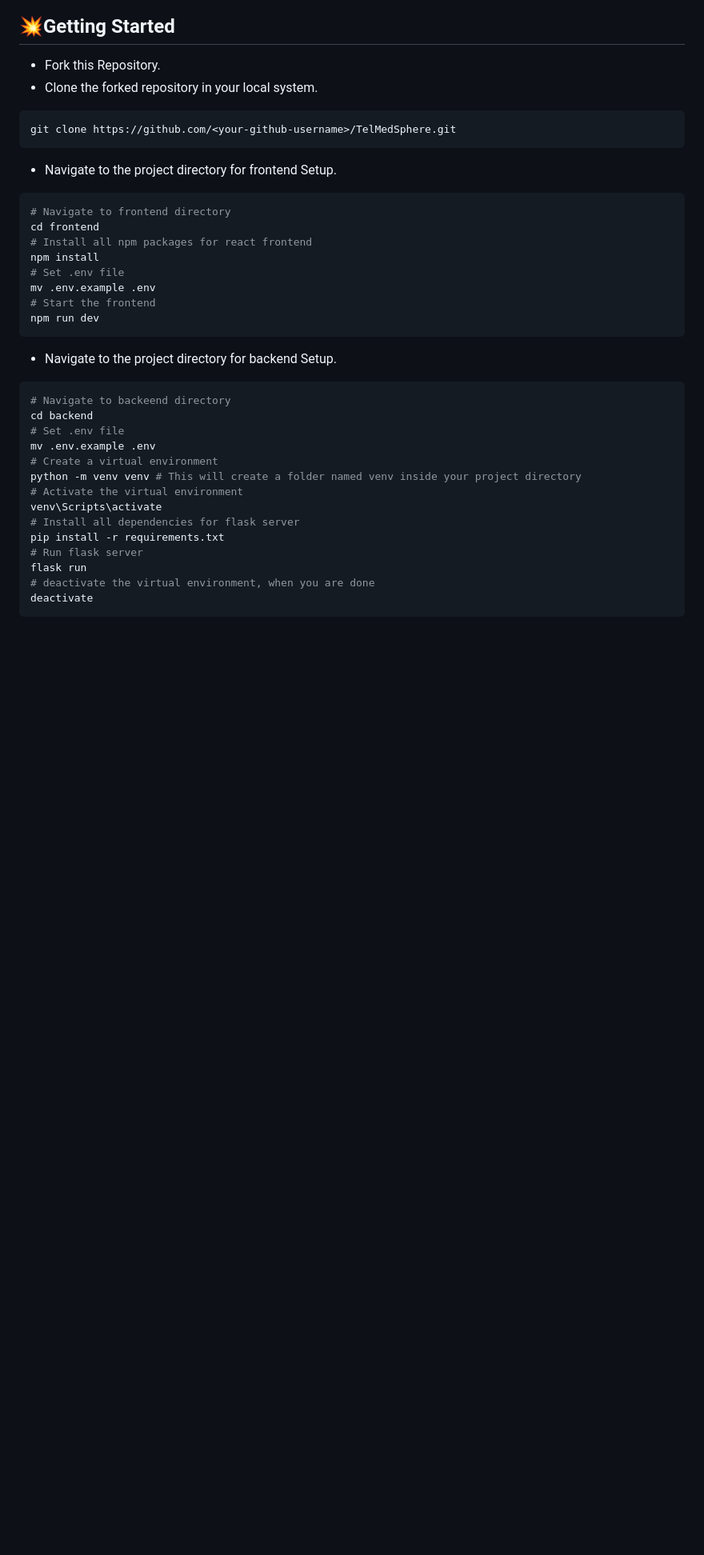
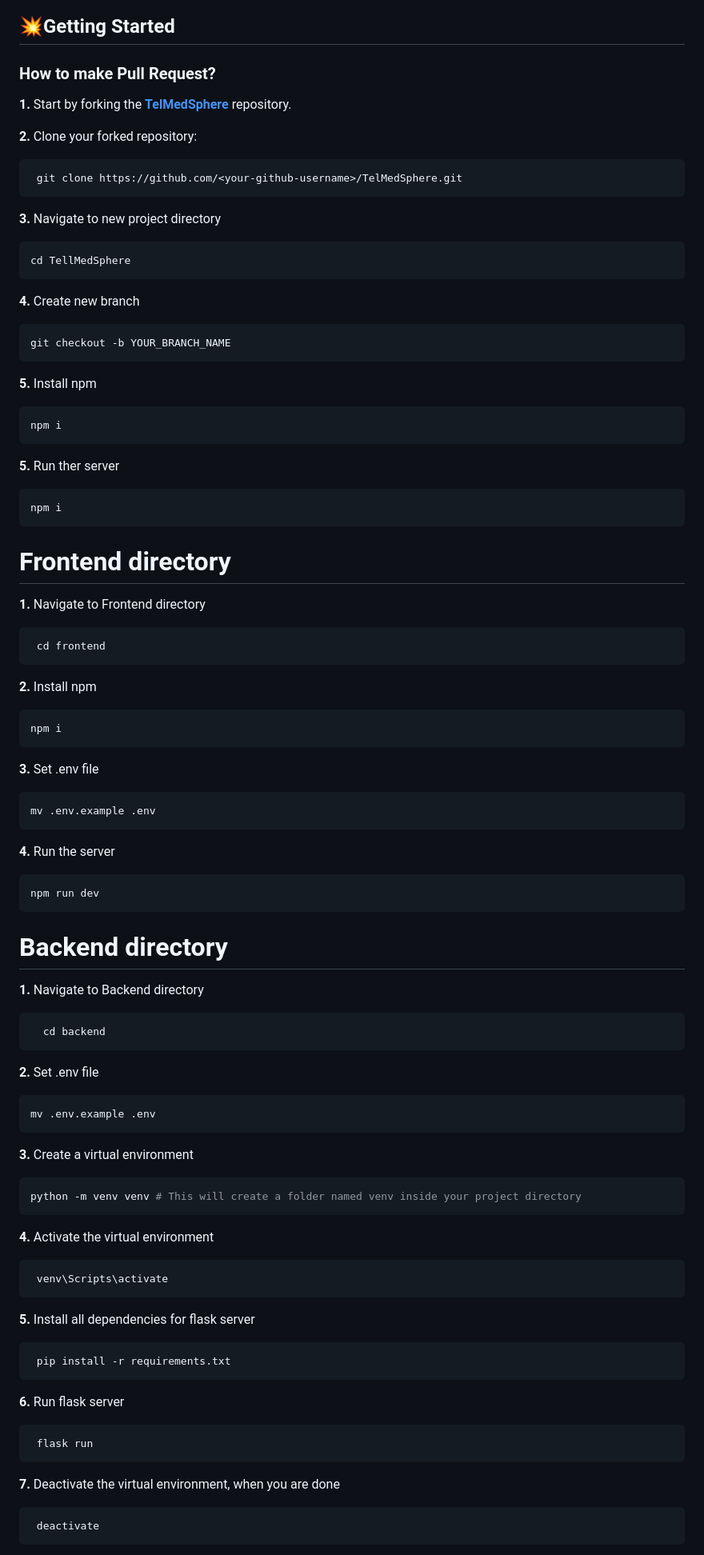
Before and after one commit to Ujjwal-Singh-20/TelMedSphere, a Markdown page: README.md, the part around one of its changes. Shown at 80% size. GitHub-like rendering; blank space fills up the shorter version.

````diff
--- a/README.md
+++ b/README.md
@@ -96,40 +116,79 @@ TelMedSphere is designed to make healthcare simple and accessible for both docto
 <!-- --------------------------------------------------------------------------------------------------------------------------------------------------------- -->
 <h2>💥Getting Started</h2>
 
-- Fork this Repository.
-- Clone the forked repository in your local system.
+### How to make Pull Request?
 
- ```bash
+**1.** Start by forking the [**TelMedSphere**](https://pratik0112-telmedsphere.vercel.app/) repository.
+
+**2.** Clone your forked repository:
+```bash
  git clone https://github.com/<your-github-username>/TelMedSphere.git
- ```
+```
 
-- Navigate to the project directory for frontend Setup.
+**3.** Navigate to new project directory
+```bash
+cd TellMedSphere
+```
 
- ```bash
- # Navigate to frontend directory
+**4.** Create new branch
+```bash
+git checkout -b YOUR_BRANCH_NAME
+```
+
+**5.** Install npm
+``` bash
+npm i
+```
+**5.** Run ther server
+``` bash
+npm i
+```
+
+ # Frontend directory
+
+ **1.** Navigate to Frontend directory
+```bash
  cd frontend
- # Install all npm packages for react frontend
- npm install
- # Set .env file
- mv .env.example .env
- # Start the frontend
- npm run dev
- ```
+```
+**2.** Install npm
+``` bash
+npm i
+```
+**3.**  Set .env file
+``` bash
+mv .env.example .env
+```
+**4.**  Run the server
+``` bash
+npm run dev
+```
 
-- Navigate to the project directory for backend Setup.
+# Backend directory
 
- ```bash
- # Navigate to backeend directory
- cd backend
- # Set .env file
- mv .env.example .env
- # Create a virtual environment
- python -m venv venv # This will create a folder named venv inside your project directory
- # Activate the virtual environment
+ **1.** Navigate to Backend directory
+```bash
+  cd backend
+```
+**2.**  Set .env file
+``` bash
+mv .env.example .env
+```
+**3.**  Create a virtual environment
+``` bash
+python -m venv venv # This will create a folder named venv inside your project directory
+```
+**4.**  Activate the virtual environment
+``` bash
  venv\Scripts\activate
- # Install all dependencies for flask server
+```
+**5.** Install all dependencies for flask server
+``` bash
  pip install -r requirements.txt
- # Run flask server
+```
+**6.** Run flask server
+``` bash
  flask run
- # deactivate the virtual environment, when you are done
+```
+**7.** Deactivate the virtual environment, when you are done
+``` bash
  deactivate
````
Also changed, not shown: other parts of README.md (+46 -24 lines).
